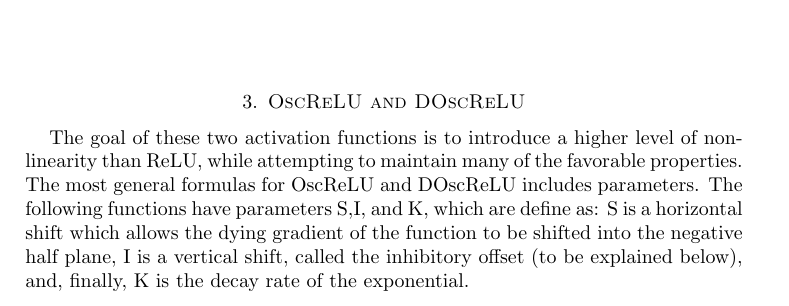
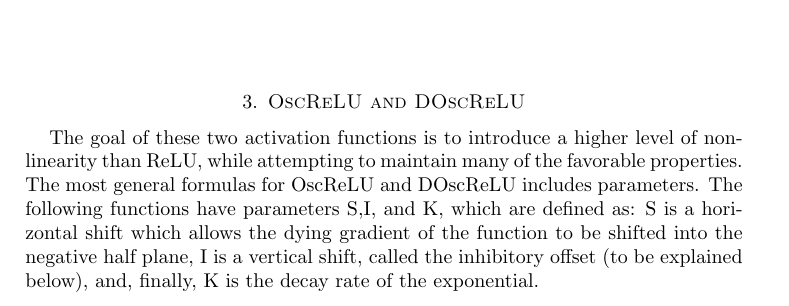
Before and after one commit to IcarusBurned/Activation-Functions, a LaTeX paper (Proposed Neural Network Activation Function.tex): part of page 3 of 9, cut so that both start at the same text. Compiled offline with pdfLaTeX.

Commit message:
Updates from Overleaf

```diff
--- a/Proposed Neural Network Activation Function.tex
+++ b/Proposed Neural Network Activation Function.tex
@@ -107,7 +107,7 @@ LiSHT  $f(x) = x \dot \tanh(x)$
 \section{OscReLU and DOscReLU}
 
 The goal of these two activation functions is to introduce a higher level of non-linearity than ReLU, while attempting to maintain many of the favorable properties. The most general formulas for OscReLU and DOscReLU includes parameters.
-The following functions have parameters S,I, and K, which are define as:  S is a horizontal shift which allows the dying gradient of the function to be shifted into the negative half plane, I is a vertical shift, called the inhibitory offset (to be explained below), and, finally, K is the decay rate of the exponential.
+The following functions have parameters S,I, and K, which are defined as:  S is a horizontal shift which allows the dying gradient of the function to be shifted into the negative half plane, I is a vertical shift, called the inhibitory offset (to be explained below), and, finally, K is the decay rate of the exponential.
 \newpage
 \subsection{OscReLU}  \hfill \break
 \hfill\break
```
